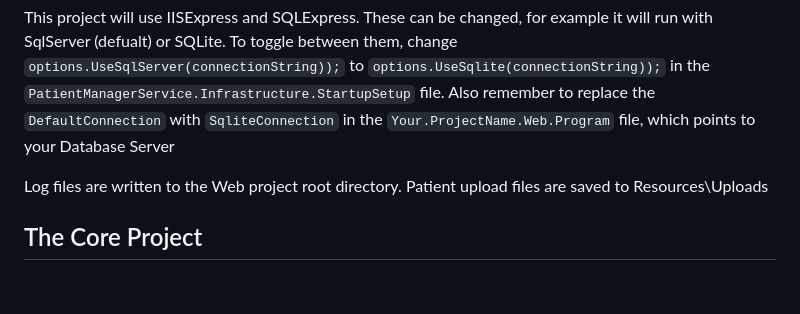
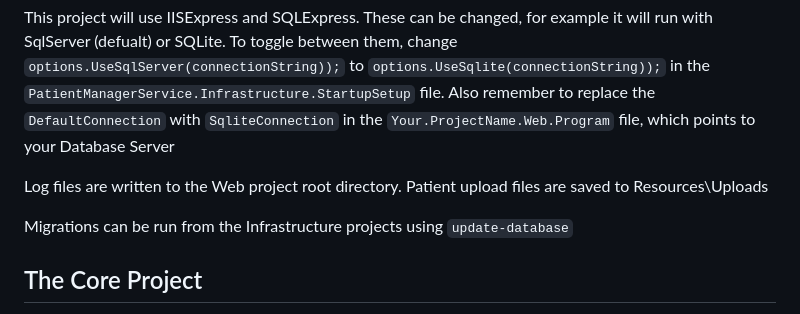
Before and after one commit to cliffordru/PatientManager, a Markdown page: PatientManagerService/README.md, the part around the change. Rendered like a GitHub page; blank space fills up the shorter version.

Commit message:
Note on migrations

```diff
--- a/PatientManagerService/README.md
+++ b/PatientManagerService/README.md
@@ -8,6 +8,8 @@ and you can view the <a href="http://localhost:57678/swagger/index.html" target=
 This project will use IISExpress and SQLExpress. These can be changed, for example it will run with SqlServer (defualt) or SQLite. To toggle between them, change `options.UseSqlServer(connectionString));` to `options.UseSqlite(connectionString));` in the `PatientManagerService.Infrastructure.StartupSetup` file. Also remember to replace the `DefaultConnection` with `SqliteConnection` in the `Your.ProjectName.Web.Program` file, which points to your Database Server
 
 Log files are written to the Web project root directory.  Patient upload files are saved to Resources\Uploads
+
+Migrations can be run from the Infrastructure projects using `update-database`
 
 ## The Core Project
 
```
